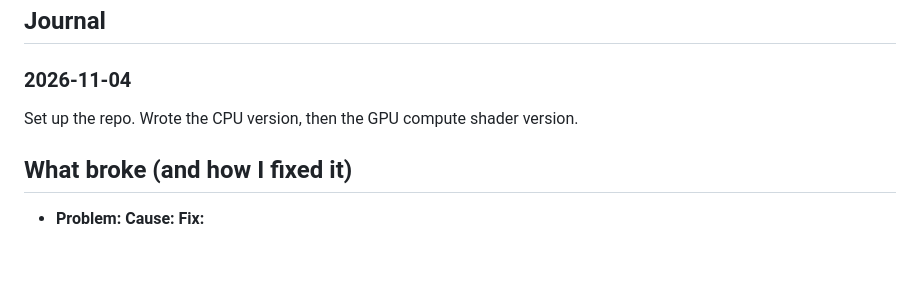
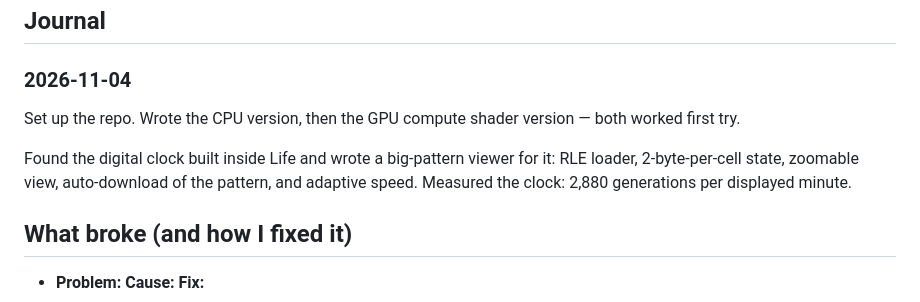
Before and after one commit to SeniorAspro/algorithm-lab, a Markdown page: 01-game-of-life/README.md, the part around one of its changes. GitHub-like rendering; blank space fills up the shorter version.

```diff
--- a/01-game-of-life/README.md
+++ b/01-game-of-life/README.md
@@ -111,7 +120,9 @@ A 7168 × 7434 Life pattern (~330,000 live cells) that *is* a working digital cl
 ## Journal
 
 ### 2026-11-04
-Set up the repo. Wrote the CPU version, then the GPU compute shader version.
+Set up the repo. Wrote the CPU version, then the GPU compute shader version — both worked first try.
+
+Found the digital clock built inside Life and wrote a big-pattern viewer for it: RLE loader, 2-byte-per-cell state, zoomable view, auto-download of the pattern, and adaptive speed. Measured the clock: 2,880 generations per displayed minute.
 
 ## What broke (and how I fixed it)
 
```
Also changed, not shown: other parts of 01-game-of-life/README.md (+13 -4 lines), 01-game-of-life/media/clock-preview.png (added), 4 other files.
